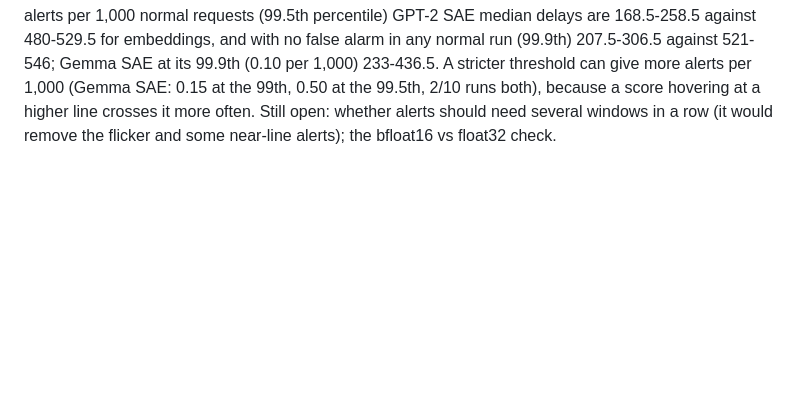
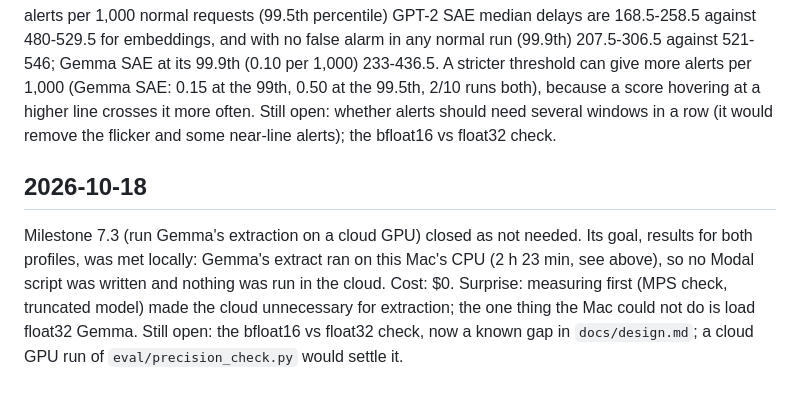
Before and after one commit to shedrachIkenna/feature-monitor, a Markdown page: docs/log.md, the part around the change. GitHub-like rendering; blank space fills up the shorter version.

```diff
--- a/docs/log.md
+++ b/docs/log.md
@@ -394,3 +394,8 @@ Matched false-alarm comparison and a "near the line" measure in `eval/run_experi
 Correction to the previous entry: the shifted prompts push the normal prompts later, not earlier. In Gemma's seed 3, about one shifted prompt had been sent by request 587, and it tipped a normal window already just below the line (the normal-only run crossed on its own at 597).
 Surprise: GPT-2's SAE first alerts mostly come when normal traffic alone is already at the line: median `normal_score_ratio` 0.968, 25/40 at or above 0.95 (Gemma SAE 0.890, 5/40; mean embedding distance 0.654, 4/40). So part of GPT-2's speed at the saved threshold is normal_test traffic sitting just under it. At equal false alarms the SAE detector is still faster on both models: at 0.05 alerts per 1,000 normal requests (99.5th percentile) GPT-2 SAE median delays are 168.5-258.5 against 480-529.5 for embeddings, and with no false alarm in any normal run (99.9th) 207.5-306.5 against 521-546; Gemma SAE at its 99.9th (0.10 per 1,000) 233-436.5. A stricter threshold can give more alerts per 1,000 (Gemma SAE: 0.15 at the 99th, 0.50 at the 99.5th, 2/10 runs both), because a score hovering at a higher line crosses it more often.
 Still open: whether alerts should need several windows in a row (it would remove the flicker and some near-line alerts); the bfloat16 vs float32 check.
+
+## 2026-10-18
+Milestone 7.3 (run Gemma's extraction on a cloud GPU) closed as not needed. Its goal, results for both profiles, was met locally: Gemma's extract ran on this Mac's CPU (2 h 23 min, see above), so no Modal script was written and nothing was run in the cloud. Cost: $0.
+Surprise: measuring first (MPS check, truncated model) made the cloud unnecessary for extraction; the one thing the Mac could not do is load float32 Gemma.
+Still open: the bfloat16 vs float32 check, now a known gap in `docs/design.md`; a cloud GPU run of `eval/precision_check.py` would settle it.
```
Also changed, not shown: docs/design.md (+4 -0 lines).
